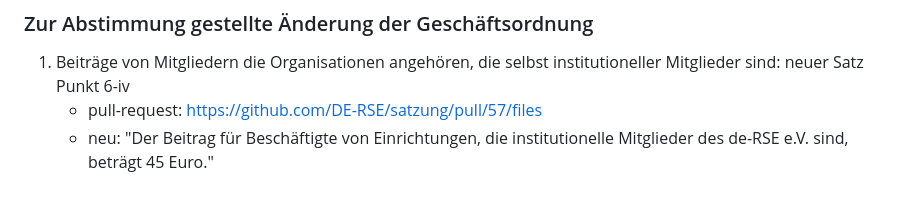
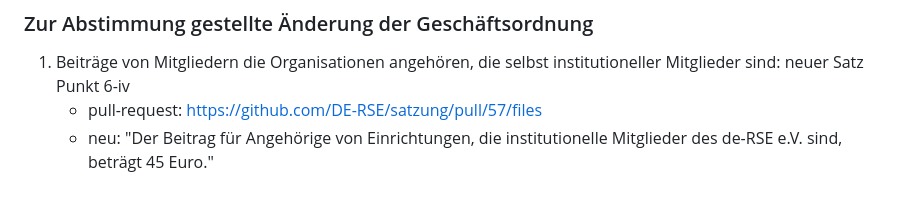
Before and after one commit to DE-RSE/materials, a Markdown page: Einladung_Jahreshauptversammlung/Einladung_Jahreshauptversammlung_2025.md, the part around the change. Drawn GitHub-style.

Commit message:
Ersetzt "Beschäftige" durch "Angehörige" in Änderung der Geschäftsordnung

```diff
--- a/Einladung_Jahreshauptversammlung/Einladung_Jahreshauptversammlung_2025.md
+++ b/Einladung_Jahreshauptversammlung/Einladung_Jahreshauptversammlung_2025.md
@@ -59,4 +59,4 @@ Euer Vorstand
 ### Zur Abstimmung gestellte Änderung der Geschäftsordnung
 1. Beiträge von Mitgliedern die Organisationen angehören, die selbst institutioneller Mitglieder sind: neuer Satz Punkt 6-iv
     - pull-request: [https://github.com/DE-RSE/satzung/pull/57/files](https://github.com/DE-RSE/satzung/pull/57/files)
-    - neu: "Der Beitrag für Beschäftigte von Einrichtungen, die institutionelle Mitglieder des de-RSE e.V. sind, beträgt 45 Euro."
+    - neu: "Der Beitrag für Angehörige von Einrichtungen, die institutionelle Mitglieder des de-RSE e.V. sind, beträgt 45 Euro."
```
